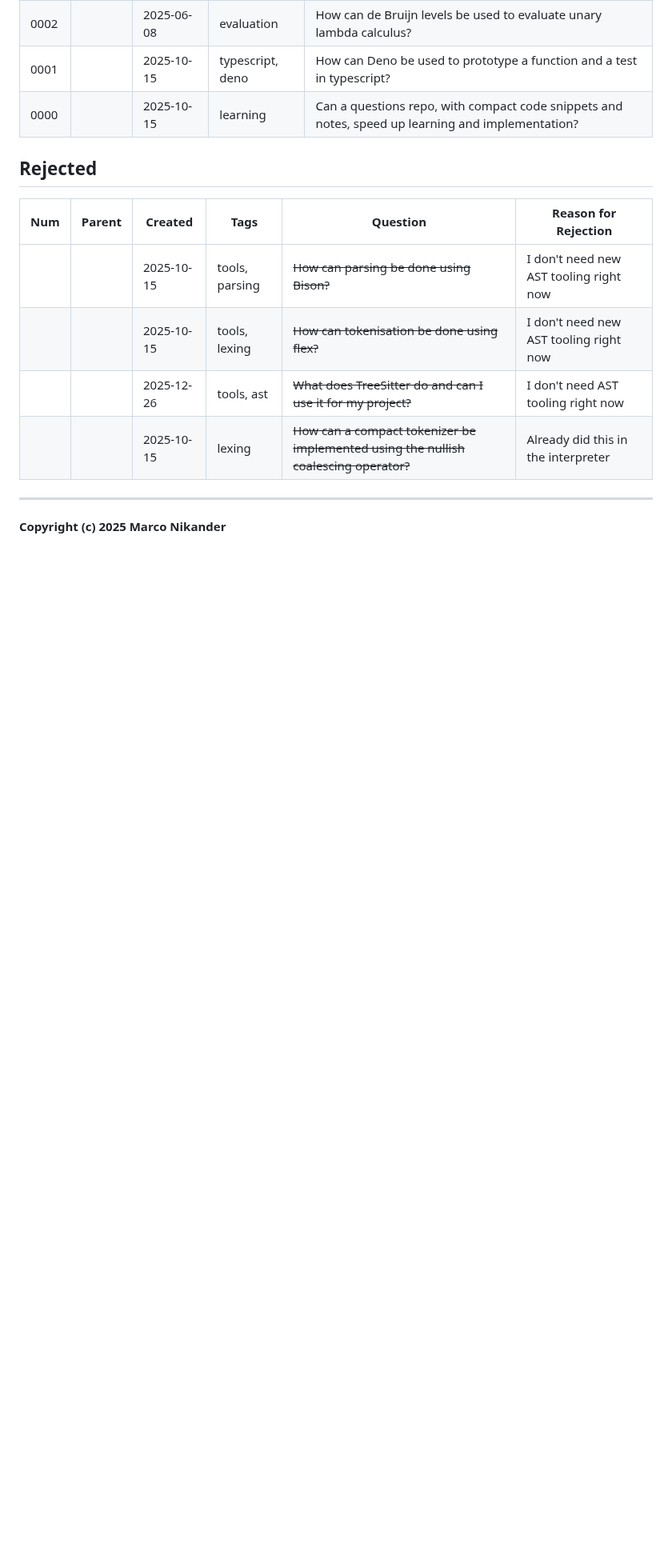
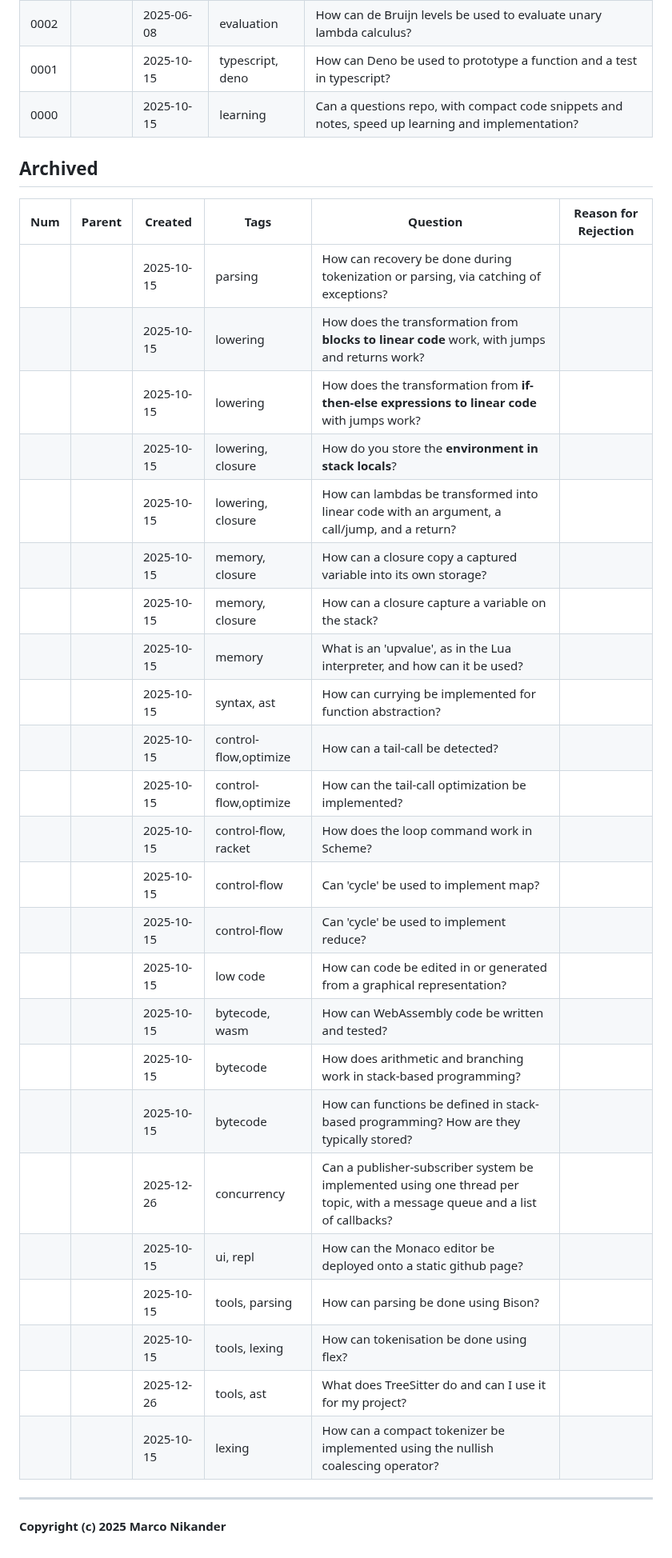
Before and after one commit to mnikander/lab, a Markdown page: README.md, the part around one of its changes. Shown at 80% size. GitHub-like rendering; blank space fills up the shorter version.

```diff
--- a/README.md
+++ b/README.md
@@ -98,13 +70,33 @@ The tables below collect those questions.
 | 0001 |        | 2025-10-15 | typescript, deno     | How can Deno be used to prototype a function and a test in typescript? |
 | 0000 |        | 2025-10-15 | learning             | Can a questions repo, with compact code snippets and notes, speed up learning and implementation? |
 
-## Rejected
+## Archived
 | Num  | Parent | Created    | Tags                 | Question | Reason for Rejection |
 | ---  | ---    | ---        | ---                  | ---      | --- |
-|      |        | 2025-10-15 | tools, parsing       | ~~How can parsing be done using Bison?~~ | I don't need new AST tooling right now |
-|      |        | 2025-10-15 | tools, lexing        | ~~How can tokenisation be done using flex?~~ | I don't need new AST tooling right now |
-|      |        | 2025-12-26 | tools, ast           | ~~What does TreeSitter do and can I use it for my project?~~ | I don't need AST tooling right now |
-|      |        | 2025-10-15 | lexing               | ~~How can a compact tokenizer be implemented using the nullish coalescing operator?~~ | Already did this in the interpreter |
+|      |        | 2025-10-15 | parsing              | How can recovery be done during tokenization or parsing, via catching of exceptions? |
+|      |        | 2025-10-15 | lowering             | How does the transformation from **blocks to linear code** work, with jumps and returns work? |
+|      |        | 2025-10-15 | lowering             | How does the transformation from **if-then-else expressions to linear code** with jumps work? |
+|      |        | 2025-10-15 | lowering, closure    | How do you store the **environment in stack locals**? |
+|      |        | 2025-10-15 | lowering, closure    | How can lambdas be transformed into linear code with an argument, a call/jump, and a return? |
+|      |        | 2025-10-15 | memory, closure      | How can a closure copy a captured variable into its own storage? |
+|      |        | 2025-10-15 | memory, closure      | How can a closure capture a variable on the stack? |
+|      |        | 2025-10-15 | memory               | What is an 'upvalue', as in the Lua interpreter, and how can it be used? |
+|      |        | 2025-10-15 | syntax, ast          | How can currying be implemented for function abstraction? |
+|      |        | 2025-10-15 | control-flow,optimize| How can a tail-call be detected? |
+|      |        | 2025-10-15 | control-flow,optimize| How can the tail-call optimization be implemented? |
+|      |        | 2025-10-15 | control-flow, racket | How does the loop command work in Scheme? |
+|      |        | 2025-10-15 | control-flow         | Can 'cycle' be used to implement map? |
+|      |        | 2025-10-15 | control-flow         | Can 'cycle' be used to implement reduce? |
+|      |        | 2025-10-15 | low code             | How can code be edited in or generated from a graphical representation? |
+|      |        | 2025-10-15 | bytecode, wasm       | How can WebAssembly code be written and tested? |
+|      |        | 2025-10-15 | bytecode             | How does arithmetic and branching work in stack-based programming? |
+|      |        | 2025-10-15 | bytecode             | How can functions be defined in stack-based programming? How are they typically stored? |
+|      |        | 2025-12-26 | concurrency          | Can a publisher-subscriber system be implemented using one thread per topic, with a message queue and a list of callbacks? |
+|      |        | 2025-10-15 | ui, repl             | How can the Monaco editor be deployed onto a static github page? |
+|      |        | 2025-10-15 | tools, parsing       | How can parsing be done using Bison? |
+|      |        | 2025-10-15 | tools, lexing        | How can tokenisation be done using flex? |
+|      |        | 2025-12-26 | tools, ast           | What does TreeSitter do and can I use it for my project? |
+|      |        | 2025-10-15 | lexing               | How can a compact tokenizer be implemented using the nullish coalescing operator? |
 
 ---
 **Copyright (c) 2025 Marco Nikander**
```
Also changed, not shown: other parts of README.md (+11 -39 lines).
